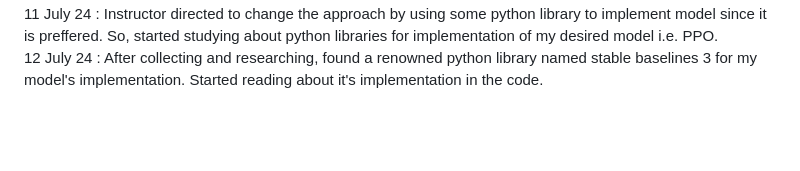
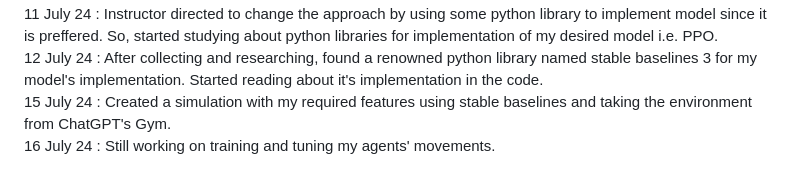
Before and after one commit to jaideeprandhawa/Daily_Diary_Internship-TR-102, a Markdown page: README.md, the part around one of its changes. Rendered like a GitHub page; blank space fills up the shorter version.

```diff
--- a/README.md
+++ b/README.md
@@ -29,3 +29,5 @@ Topics covered by me with respect to the dates.
 10 July 24 : It had many errors , so took the help from the instructor.<br>
 11 July 24 : Instructor directed to change the approach by using some python library to implement model since it is preffered. So, started studying about python libraries for implementation of my desired model i.e. PPO.<br>
 12 July 24 : After collecting and researching, found a renowned python library named stable baselines 3 for my model's implementation. Started reading about it's implementation in the code.<br>
+15 July 24 : Created a simulation with my required features using stable baselines and taking the environment from ChatGPT's Gym.<br>
+16 July 24 : Still working on training and tuning my agents' movements.<br>
```
Also changed, not shown: other parts of README.md (+19 -19 lines).
